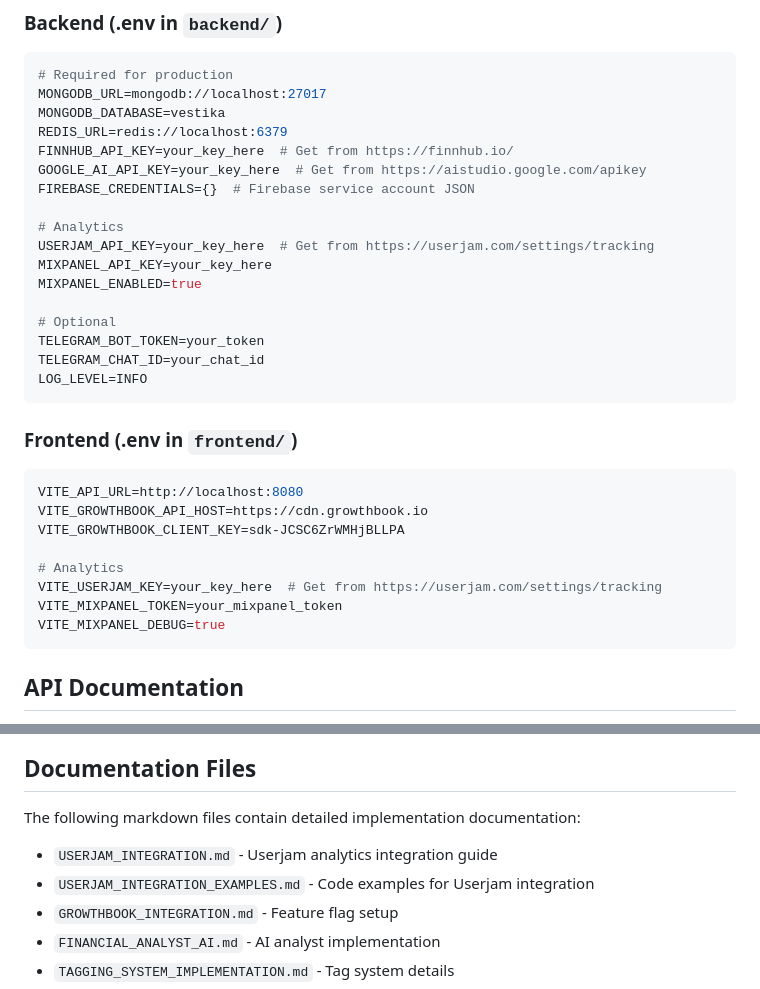
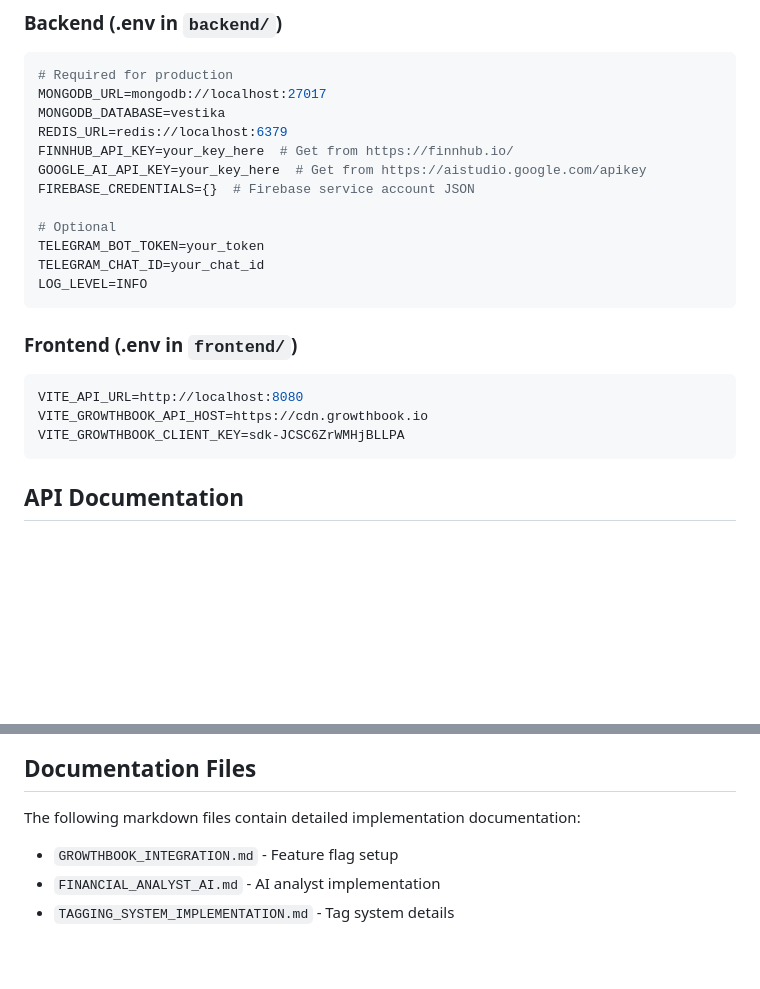
Before and after one commit to Vestika/portfolio, a Markdown page: CLAUDE.md, 2 parts joined by grey strips. Drawn GitHub-style; blank space fills up the shorter version.

````diff
--- a/CLAUDE.md
+++ b/CLAUDE.md
@@ -218,11 +218,6 @@ FINNHUB_API_KEY=your_key_here  # Get from https://finnhub.io/
 GOOGLE_AI_API_KEY=your_key_here  # Get from https://aistudio.google.com/apikey
 FIREBASE_CREDENTIALS={}  # Firebase service account JSON
 
-# Analytics
-USERJAM_API_KEY=your_key_here  # Get from https://userjam.com/settings/tracking
-MIXPANEL_API_KEY=your_key_here
-MIXPANEL_ENABLED=true
-
 # Optional
 TELEGRAM_BOT_TOKEN=your_token
 TELEGRAM_CHAT_ID=your_chat_id
@@ -235,11 +230,6 @@ LOG_LEVEL=INFO
 VITE_API_URL=http://localhost:8080
 VITE_GROWTHBOOK_API_HOST=https://cdn.growthbook.io
 VITE_GROWTHBOOK_CLIENT_KEY=sdk-JCSC6ZrWMHjBLLPA
-
-# Analytics
-VITE_USERJAM_KEY=your_key_here  # Get from https://userjam.com/settings/tracking
-VITE_MIXPANEL_TOKEN=your_mixpanel_token
-VITE_MIXPANEL_DEBUG=true
 ```
 
 ## API Documentation
@@ -374,8 +364,6 @@ See README.md for full documentation.
 
 The following markdown files contain detailed implementation documentation:
 
-- `USERJAM_INTEGRATION.md` - Userjam analytics integration guide
-- `USERJAM_INTEGRATION_EXAMPLES.md` - Code examples for Userjam integration
 - `GROWTHBOOK_INTEGRATION.md` - Feature flag setup
 - `FINANCIAL_ANALYST_AI.md` - AI analyst implementation
 - `TAGGING_SYSTEM_IMPLEMENTATION.md` - Tag system details
````
